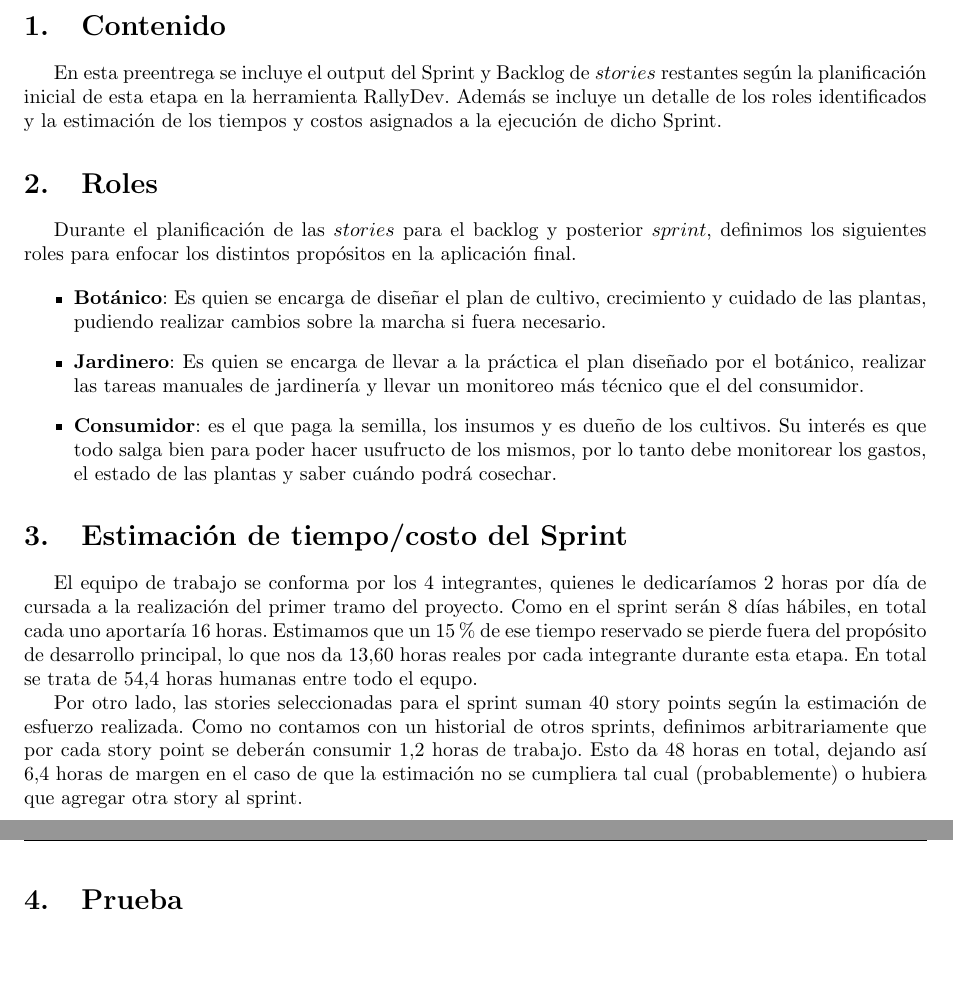
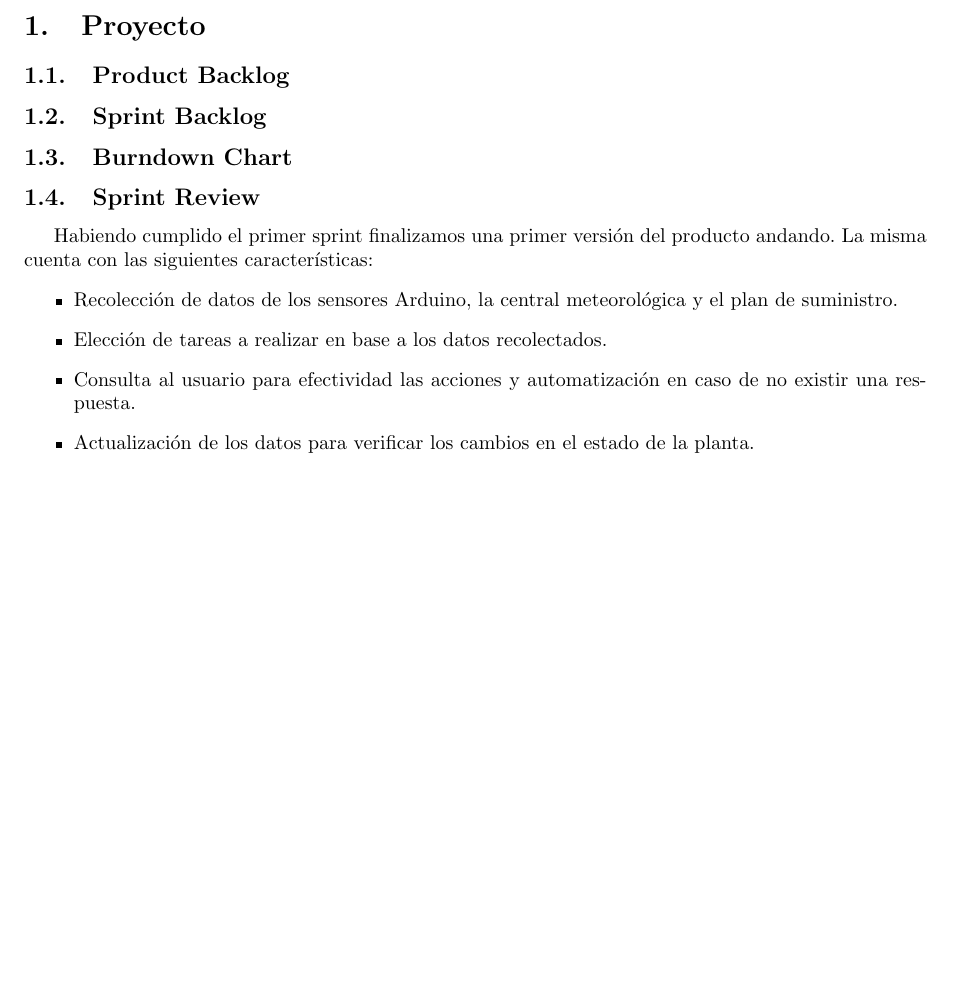
Before and after one commit to Laski/ing2, a LaTeX document (tp1/informe/maintp1.tex, which reads tp1/informe/scrum.tex): two parts of pages 2 and 3 of 4 before the commit and part of page 2 of 4 after it, the two joined at a grey line, cut at the place of the change, the shorter picture padded with empty space. Compiled offline with pdfLaTeX.

Commit message:
Agrego archivos al informe

```diff
--- /dev/null
+++ b/tp1/informe/scrum.tex
@@ -0,0 +1,17 @@
+\section{Proyecto}
+
+\subsection{Product Backlog}
+
+\subsection{Sprint Backlog}
+
+\subsection{Burndown Chart}
+
+\subsection{Sprint Review}
+Habiendo cumplido el primer sprint finalizamos una primer versión del producto andando.
+La misma cuenta con las siguientes características:
+\begin{itemize}
+\item Recolección de datos de los sensores Arduino, la central meteorológica y el plan de suministro.
+\item Elección de tareas a realizar en base a los datos recolectados.
+\item Consulta al usuario para efectividad las acciones y automatización en caso de no existir una respuesta.
+\item Actualización de los datos para verificar los cambios en el estado de la planta.
+\end{itemize}
```
Also changed, not shown: tp1/informe/maintp1.tex (+3 -2 lines).
